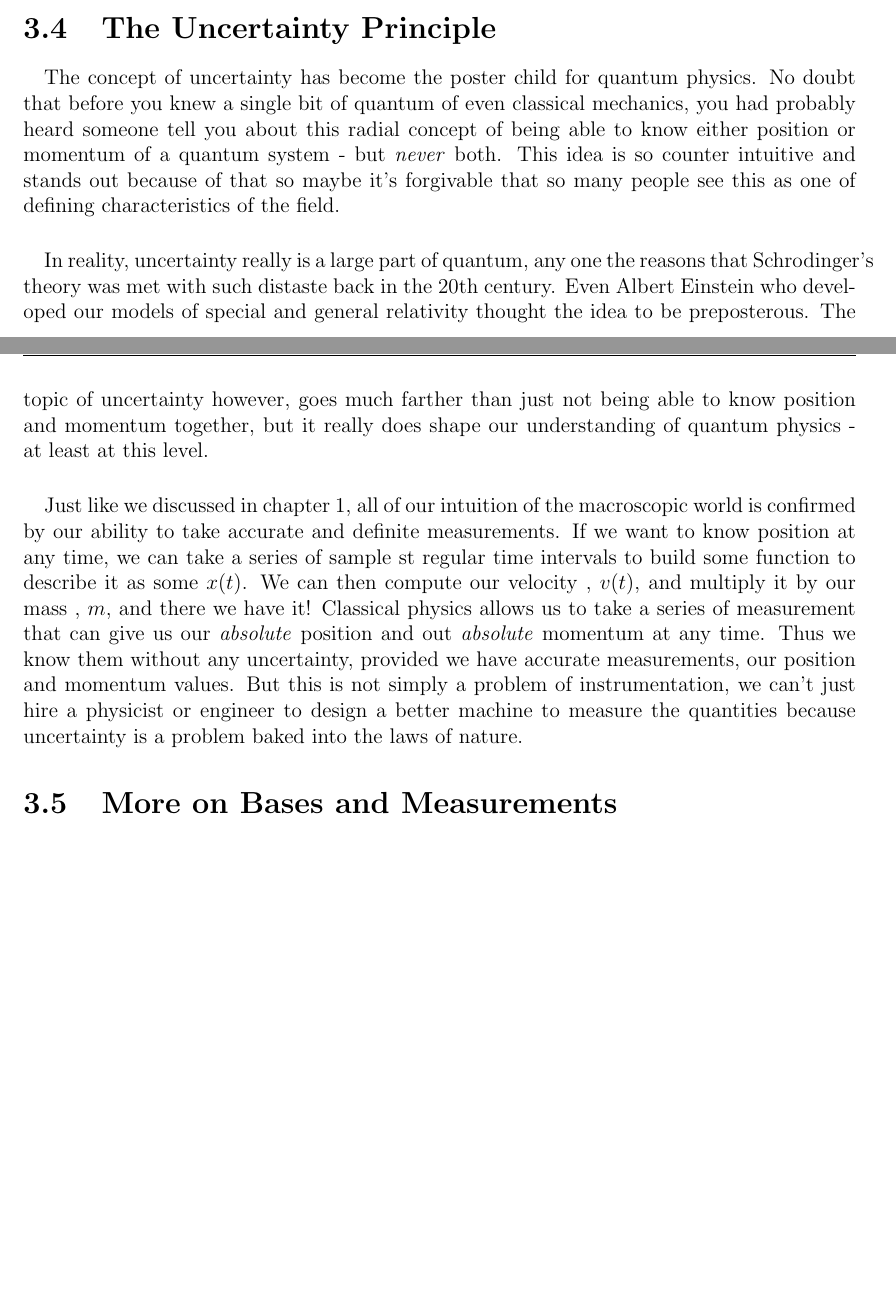
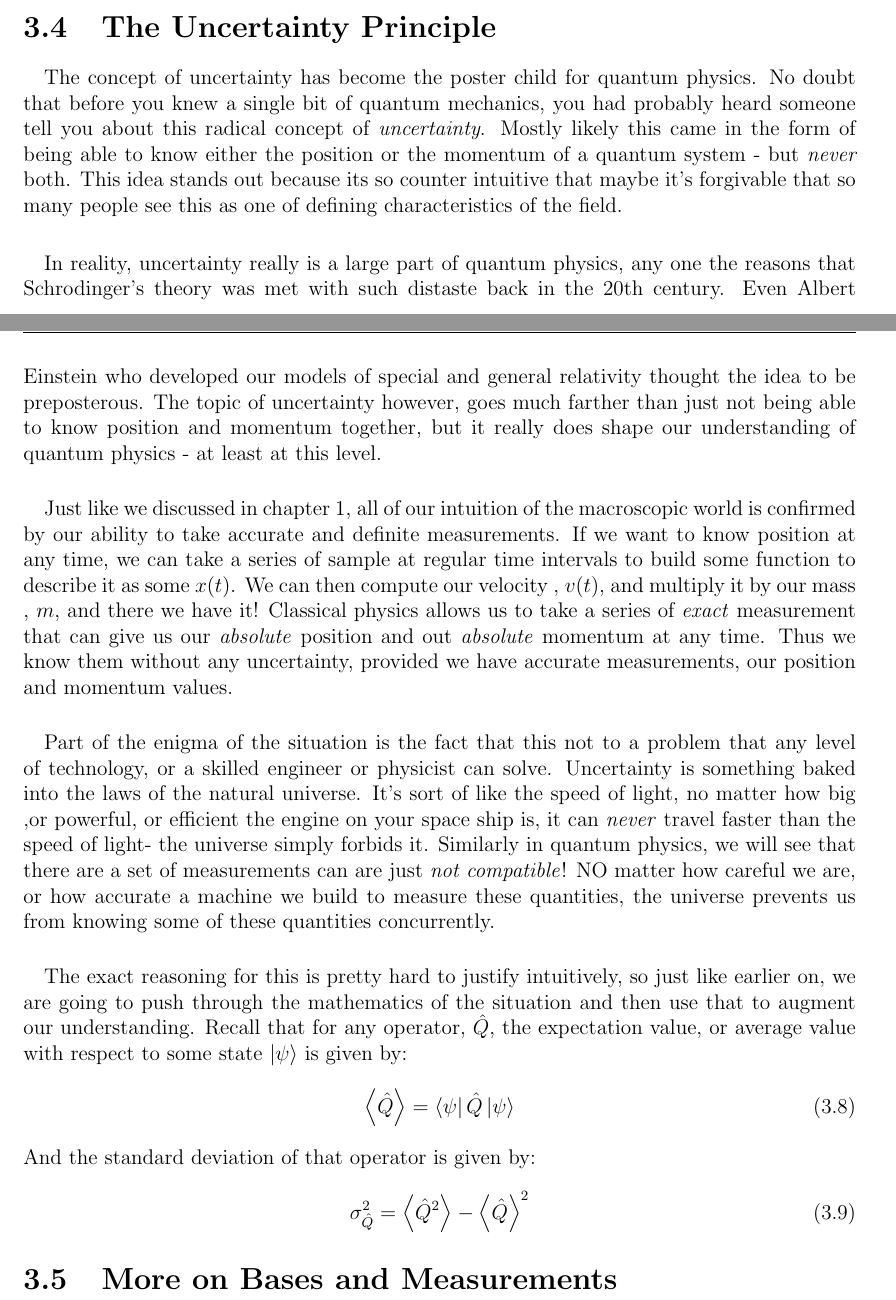
Before and after one commit to landonbuell/Quantum-101, a LaTeX thesis (version1/The Quantum Game.tex): two parts of pages 47 and 48 of 53, joined at a grey line, cut so that both start at the same text, the shorter picture padded with empty space. Compiled offline with pdfLaTeX.

Commit message:
23 Feb 2020
- Progress on chapter 3.4
- Correctiosn to chapter 1 as well

```diff
--- a/version1/The Quantum Game.tex
+++ b/version1/The Quantum Game.tex
@@ -1205,10 +1205,18 @@ Many of these rules can be extended to include nested commutation relations and
 % ================================================================
 
 \section{The Uncertainty Principle}
-\paragraph*{}The concept of uncertainty has become the poster child for quantum physics. No doubt that before you knew a single bit of quantum of even classical mechanics, you had probably heard someone tell you about this radial concept of being able to know either position or momentum of a quantum system - but \textit{never} both. This idea is so counter intuitive and stands out because of that so maybe it's forgivable that so many people see this as one of defining characteristics of the field.
-\paragraph*{}In reality, uncertainty really is a large part of quantum, any one the reasons that Schrodinger's theory was met with such distaste back in the 20th century. Even Albert Einstein who developed our models of special and general relativity thought the idea to be preposterous. The topic of uncertainty however, goes much farther than just not being able to know position and momentum together, but it really does shape our understanding of quantum physics - at least at this level.
-\paragraph*{}Just like we discussed in chapter 1, all of our intuition of the macroscopic world is confirmed by our ability to take accurate and definite measurements. If we want to know position at any time, we can take a series of sample st regular time intervals to build some function to describe it as some $x(t)$. We can then compute our velocity , $v(t)$, and multiply it by our mass , $m$, and there we have it! Classical physics allows us to take a series of measurement that can give us our \textit{absolute} position and out \textit{absolute} momentum at any time. Thus we know them without any uncertainty, provided we have accurate measurements, our position and momentum values. But this is not simply a problem of instrumentation, we can't just hire a physicist or engineer to design a better machine to measure the quantities because uncertainty is a problem baked into the laws of nature.
-
+\paragraph*{}The concept of uncertainty has become the poster child for quantum physics. No doubt that before you knew a single bit of quantum mechanics, you had probably heard someone tell you about this radical concept of \textit{uncertainty}. Mostly likely this came in the form of being able to know either the position or the momentum of a quantum system - but \textit{never} both. This idea stands out because its so counter intuitive that maybe it's forgivable that so many people see this as one of defining characteristics of the field.
+\paragraph*{}In reality, uncertainty really is a large part of quantum physics, any one the reasons that Schrodinger's theory was met with such distaste back in the 20th century. Even Albert Einstein who developed our models of special and general relativity thought the idea to be preposterous. The topic of uncertainty however, goes much farther than just not being able to know position and momentum together, but it really does shape our understanding of quantum physics - at least at this level.
+\paragraph*{}Just like we discussed in chapter 1, all of our intuition of the macroscopic world is confirmed by our ability to take accurate and definite measurements. If we want to know position at any time, we can take a series of sample at regular time intervals to build some function to describe it as some $x(t)$. We can then compute our velocity , $v(t)$, and multiply it by our mass , $m$, and there we have it! Classical physics allows us to take a series of \textit{exact} measurement that can give us our \textit{absolute} position and out \textit{absolute} momentum at any time. Thus we know them without any uncertainty, provided we have accurate measurements, our position and momentum values.
+\paragraph*{}Part of the enigma of the situation is the fact that this not to a problem that any level of technology, or a skilled engineer or physicist can solve. Uncertainty is something baked into the laws of the natural universe. It's sort of like the speed of light, no matter how big ,or powerful, or efficient the engine on your space ship is, it can \textit{never} travel faster than the speed of light- the universe simply forbids it. Similarly in quantum physics, we will see that there are a set of measurements can are just \textit{not compatible}! NO matter how careful we are, or how accurate a machine we build to measure these quantities, the universe prevents us from knowing some of these quantities concurrently.
+\paragraph*{}The exact reasoning for this is pretty hard to justify intuitively, so just like earlier on, we are going to push through the mathematics of the situation and then use that to augment our understanding. Recall that for any operator, $\hat{Q}$, the expectation value, or average value with respect to some state $\ket{\psi}$ is given by:
+\begin{equation}
+\expval{\hat{Q}} = \bra{\psi}\hat{Q}\ket{\psi}
+\end{equation}
+And the standard deviation of that operator is given by:
+\begin{equation}
+\sigma^{2}_{\hat{Q}} =  \expval{\hat{Q}^2} - \expval{\hat{Q}}^2
+\end{equation}
 
 
 % ================================================================
```
Also changed, not shown: version1/The Quantum Game.pdf, 2 other files.
